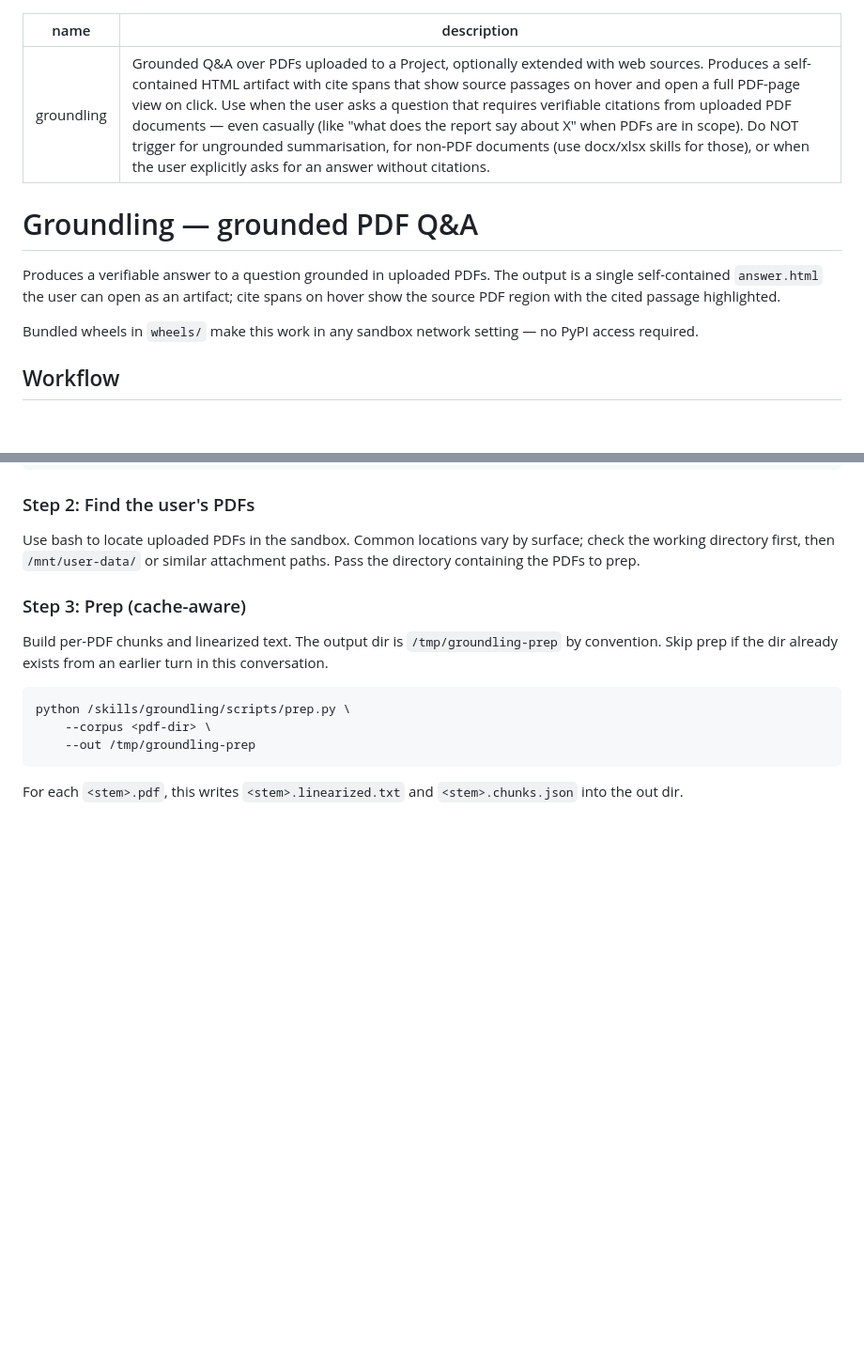
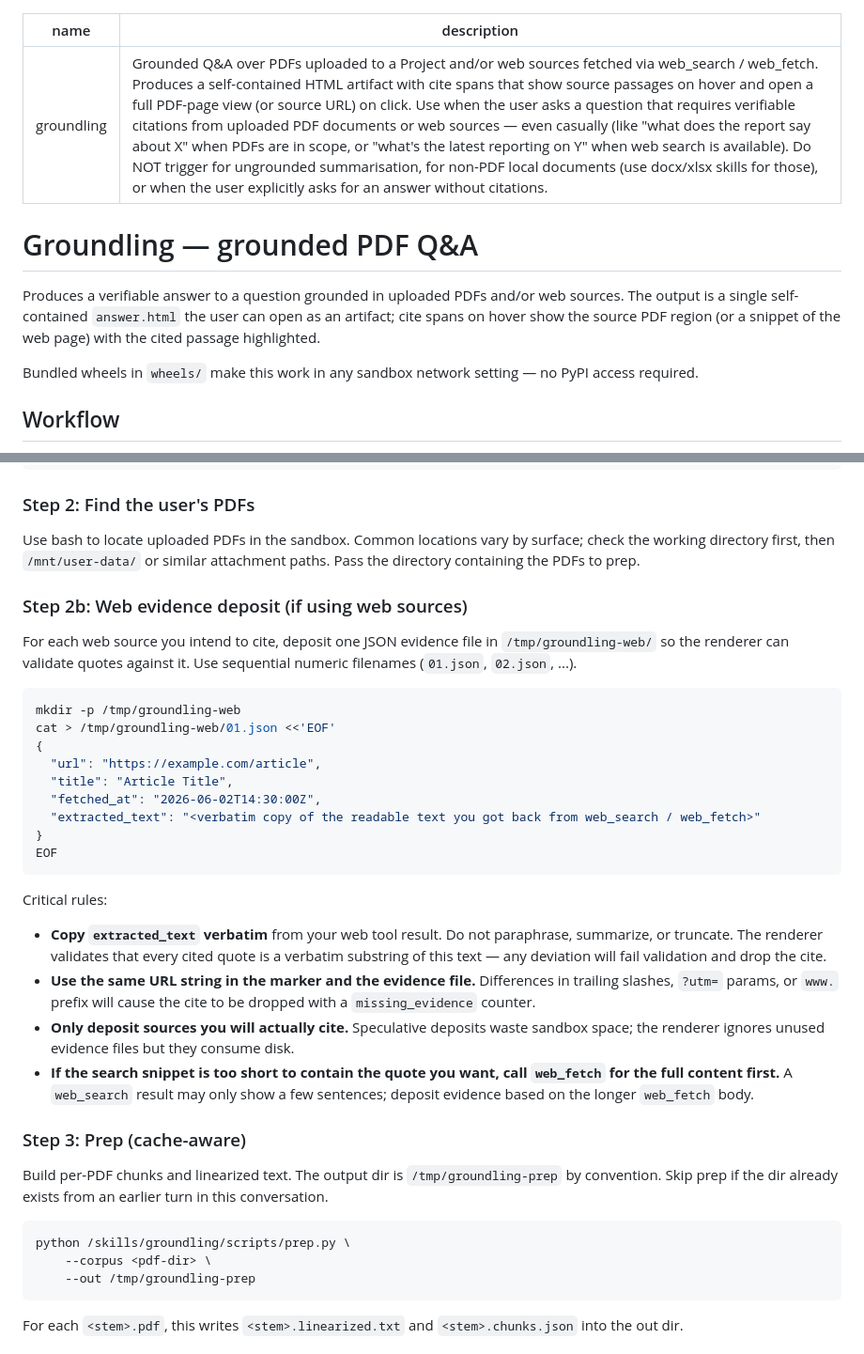
Before and after one commit to AleksiKnuutila/groundling, a Markdown page: skill/SKILL.md, 2 parts joined by grey strips. Shown at 94% size. GitHub-like rendering; blank space fills up the shorter version.

````diff
--- a/skill/SKILL.md
+++ b/skill/SKILL.md
@@ -1,14 +1,15 @@
 ---
 name: groundling
-description: Grounded Q&A over PDFs uploaded to a Project, optionally extended with web sources. Produces a self-contained HTML artifact with cite spans that show source passages on hover and open a full PDF-page view on click. Use when the user asks a question that requires verifiable citations from uploaded PDF documents — even casually (like "what does the report say about X" when PDFs are in scope). Do NOT trigger for ungrounded summarisation, for non-PDF documents (use docx/xlsx skills for those), or when the user explicitly asks for an answer without citations.
+description: Grounded Q&A over PDFs uploaded to a Project and/or web sources fetched via web_search / web_fetch. Produces a self-contained HTML artifact with cite spans that show source passages on hover and open a full PDF-page view (or source URL) on click. Use when the user asks a question that requires verifiable citations from uploaded PDF documents or web sources — even casually (like "what does the report say about X" when PDFs are in scope, or "what's the latest reporting on Y" when web search is available). Do NOT trigger for ungrounded summarisation, for non-PDF local documents (use docx/xlsx skills for those), or when the user explicitly asks for an answer without citations.
 ---
 
 # Groundling — grounded PDF Q&A
 
-Produces a verifiable answer to a question grounded in uploaded PDFs.
-The output is a single self-contained `answer.html` the user can open
-as an artifact; cite spans on hover show the source PDF region with
-the cited passage highlighted.
+Produces a verifiable answer to a question grounded in uploaded PDFs
+and/or web sources. The output is a single self-contained
+`answer.html` the user can open as an artifact; cite spans on hover
+show the source PDF region (or a snippet of the web page) with the
+cited passage highlighted.
 
 Bundled wheels in `wheels/` make this work in any sandbox network
 setting — no PyPI access required.
@@ -30,6 +31,43 @@ Use bash to locate uploaded PDFs in the sandbox. Common locations vary
 by surface; check the working directory first, then `/mnt/user-data/`
 or similar attachment paths. Pass the directory containing the PDFs to
 prep.
+
+### Step 2b: Web evidence deposit (if using web sources)
+
+For each web source you intend to cite, deposit one JSON evidence
+file in `/tmp/groundling-web/` so the renderer can validate quotes
+against it. Use sequential numeric filenames (`01.json`, `02.json`,
+...).
+
+```bash
+mkdir -p /tmp/groundling-web
+cat > /tmp/groundling-web/01.json <<'EOF'
+{
+  "url": "https://example.com/article",
+  "title": "Article Title",
+  "fetched_at": "2026-06-02T14:30:00Z",
+  "extracted_text": "<verbatim copy of the readable text you got back from web_search / web_fetch>"
+}
+EOF
+```
+
+Critical rules:
+
+- **Copy `extracted_text` verbatim** from your web tool result. Do
+  not paraphrase, summarize, or truncate. The renderer validates
+  that every cited quote is a verbatim substring of this text —
+  any deviation will fail validation and drop the cite.
+- **Use the same URL string in the marker and the evidence file.**
+  Differences in trailing slashes, `?utm=` params, or `www.`
+  prefix will cause the cite to be dropped with a
+  `missing_evidence` counter.
+- **Only deposit sources you will actually cite.** Speculative
+  deposits waste sandbox space; the renderer ignores unused
+  evidence files but they consume disk.
+- **If the search snippet is too short to contain the quote you
+  want, call `web_fetch` for the full content first.** A
+  `web_search` result may only show a few sentences; deposit
+  evidence based on the longer `web_fetch` body.
 
 ### Step 3: Prep (cache-aware)
 
````
Also changed, not shown: other parts of skill/SKILL.md (+24 -6 lines).
